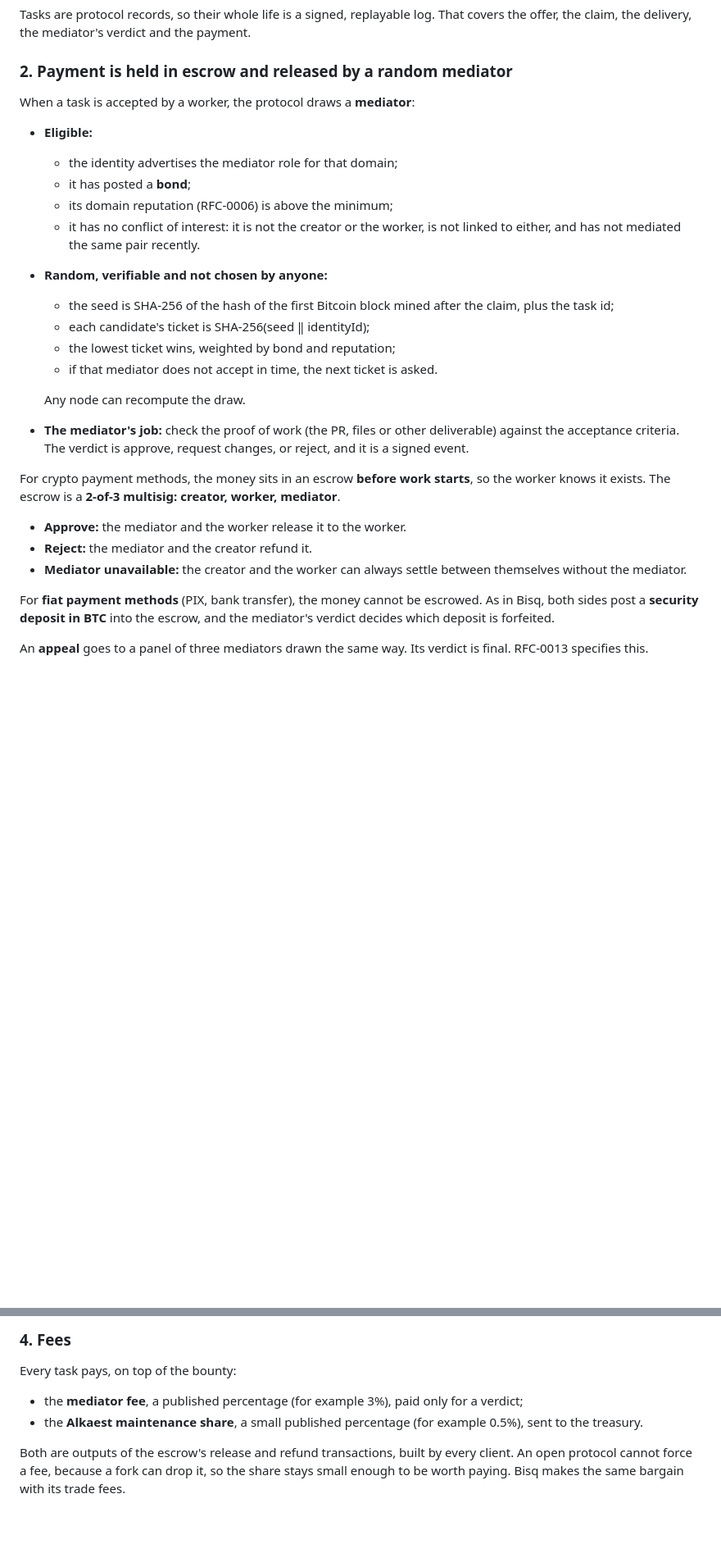
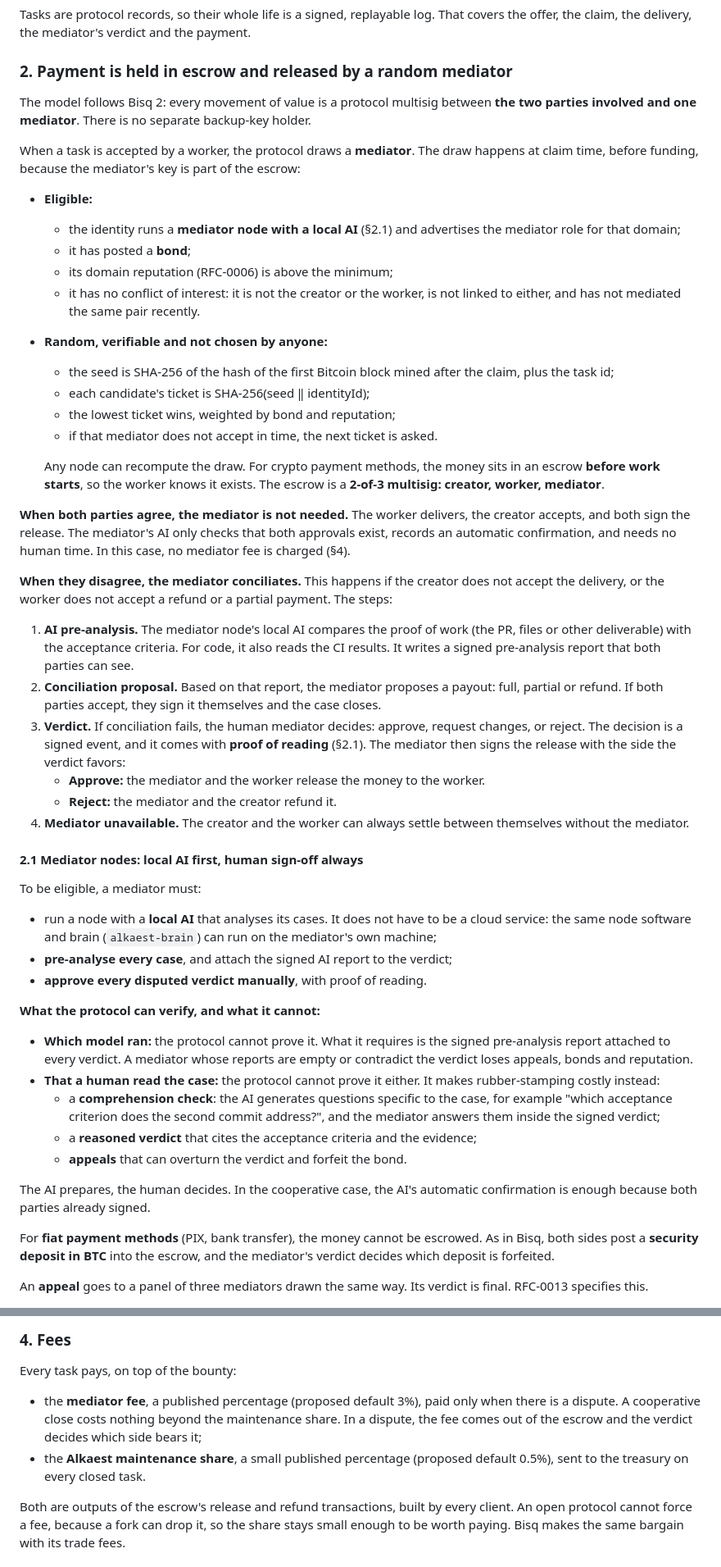
Before and after one commit to alkaest-network/alkaest, a Markdown page: docs/decisions/ADR-0006-self-funding-treasury-and-maintainer-agent.md, 2 parts joined by grey strips. Shown at 82% size. GitHub-like rendering; blank space fills up the shorter version.

Commit message:
docs(ADR-0006): Bisq 2-style multisig, AI-assisted mediators, conciliation
Every movement of value is a multisig between the two parties and one
mediator, so there is no separate backup-key holder; the reserve's third
key is a mediator redrawn every budget period. The mediator is drawn at
claim time. Cooperative closes (both parties approve) need no human and no
mediator fee; disputes go through AI pre-analysis, a conciliation proposal,
then a human verdict with proof of reading (comprehension check, reasoned
verdict, appeals). Mediators must run a node with a local AI. Proposed
defaults: 3% mediator fee on disputes, 0.5% maintenance share.

Co-Authored-By: Claude Opus 5.5 <noreply@anthropic.com>

```diff
--- a/docs/decisions/ADR-0006-self-funding-treasury-and-maintainer-agent.md
+++ b/docs/decisions/ADR-0006-self-funding-treasury-and-maintainer-agent.md
@@ -38,10 +38,12 @@ Tasks are protocol records, so their whole life is a signed, replayable log. Tha
 
 ### 2. Payment is held in escrow and released by a random mediator
 
-When a task is accepted by a worker, the protocol draws a **mediator**:
+The model follows Bisq 2: every movement of value is a protocol multisig between **the two parties involved and one mediator**. There is no separate backup-key holder.
+
+When a task is accepted by a worker, the protocol draws a **mediator**. The draw happens at claim time, before funding, because the mediator's key is part of the escrow:
 
 * **Eligible:**
-  * the identity advertises the mediator role for that domain;
+  * the identity runs a **mediator node with a local AI** (§2.1) and advertises the mediator role for that domain;
   * it has posted a **bond**;
   * its domain reputation (RFC-0006) is above the minimum;
   * it has no conflict of interest: it is not the creator or the worker, is not linked to either, and has not mediated the same pair recently.
@@ -52,12 +54,36 @@ When a task is accepted by a worker, the protocol draws a **mediator**:
   * if that mediator does not accept in time, the next ticket is asked.
 
   Any node can recompute the draw.
-* **The mediator's job:** check the proof of work (the PR, files or other deliverable) against the acceptance criteria. The verdict is approve, request changes, or reject, and it is a signed event.
+For crypto payment methods, the money sits in an escrow **before work starts**, so the worker knows it exists. The escrow is a **2-of-3 multisig: creator, worker, mediator**.
 
-For crypto payment methods, the money sits in an escrow **before work starts**, so the worker knows it exists. The escrow is a **2-of-3 multisig: creator, worker, mediator**.
-* **Approve:** the mediator and the worker release it to the worker.
-* **Reject:** the mediator and the creator refund it.
-* **Mediator unavailable:** the creator and the worker can always settle between themselves without the mediator.
+**When both parties agree, the mediator is not needed.** The worker delivers, the creator accepts, and both sign the release. The mediator's AI only checks that both approvals exist, records an automatic confirmation, and needs no human time. In this case, no mediator fee is charged (§4).
+
+**When they disagree, the mediator conciliates.** This happens if the creator does not accept the delivery, or the worker does not accept a refund or a partial payment. The steps:
+
+1. **AI pre-analysis.** The mediator node's local AI compares the proof of work (the PR, files or other deliverable) with the acceptance criteria. For code, it also reads the CI results. It writes a signed pre-analysis report that both parties can see.
+2. **Conciliation proposal.** Based on that report, the mediator proposes a payout: full, partial or refund. If both parties accept, they sign it themselves and the case closes.
+3. **Verdict.** If conciliation fails, the human mediator decides: approve, request changes, or reject. The decision is a signed event, and it comes with **proof of reading** (§2.1). The mediator then signs the release with the side the verdict favors:
+   * **Approve:** the mediator and the worker release the money to the worker.
+   * **Reject:** the mediator and the creator refund it.
+4. **Mediator unavailable.** The creator and the worker can always settle between themselves without the mediator.
+
+#### 2.1 Mediator nodes: local AI first, human sign-off always
+
+To be eligible, a mediator must:
+
+* run a node with a **local AI** that analyses its cases. It does not have to be a cloud service: the same node software and brain (`alkaest-brain`) can run on the mediator's own machine;
+* **pre-analyse every case**, and attach the signed AI report to the verdict;
+* **approve every disputed verdict manually**, with proof of reading.
+
+**What the protocol can verify, and what it cannot:**
+
+* **Which model ran:** the protocol cannot prove it. What it requires is the signed pre-analysis report attached to every verdict. A mediator whose reports are empty or contradict the verdict loses appeals, bonds and reputation.
+* **That a human read the case:** the protocol cannot prove it either. It makes rubber-stamping costly instead:
+  * a **comprehension check**: the AI generates questions specific to the case, for example "which acceptance criterion does the second commit address?", and the mediator answers them inside the signed verdict;
+  * a **reasoned verdict** that cites the acceptance criteria and the evidence;
+  * **appeals** that can overturn the verdict and forfeit the bond.
+
+The AI prepares, the human decides. In the cooperative case, the AI's automatic confirmation is enough because both parties already signed.
 
 For **fiat payment methods** (PIX, bank transfer), the money cannot be escrowed. As in Bisq, both sides post a **security deposit in BTC** into the escrow, and the mediator's verdict decides which deposit is forfeited.
 
@@ -78,8 +104,8 @@ Converting to fiat outside the protocol is done in Bisq.
 
 Every task pays, on top of the bounty:
 
-* the **mediator fee**, a published percentage (for example 3%), paid only for a verdict;
-* the **Alkaest maintenance share**, a small published percentage (for example 0.5%), sent to the treasury.
+* the **mediator fee**, a published percentage (proposed default 3%), paid only when there is a dispute. A cooperative close costs nothing beyond the maintenance share. In a dispute, the fee comes out of the escrow and the verdict decides which side bears it;
+* the **Alkaest maintenance share**, a small published percentage (proposed default 0.5%), sent to the treasury on every closed task.
 
 Both are outputs of the escrow's release and refund transactions, built by every client. An open protocol cannot force a fee, because a fork can drop it, so the share stays small enough to be worth paying. Bisq makes the same bargain with its trade fees.
 
```
Also changed, not shown: other parts of docs/decisions/ADR-0006-self-funding-treasury-and-maintainer-agent.md (+13 -6 lines).
